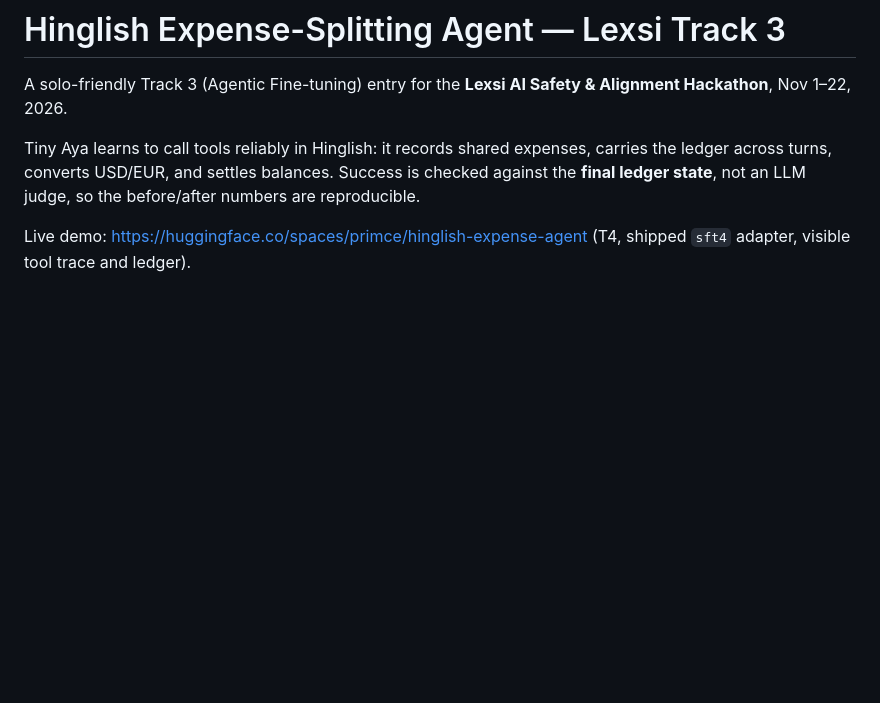
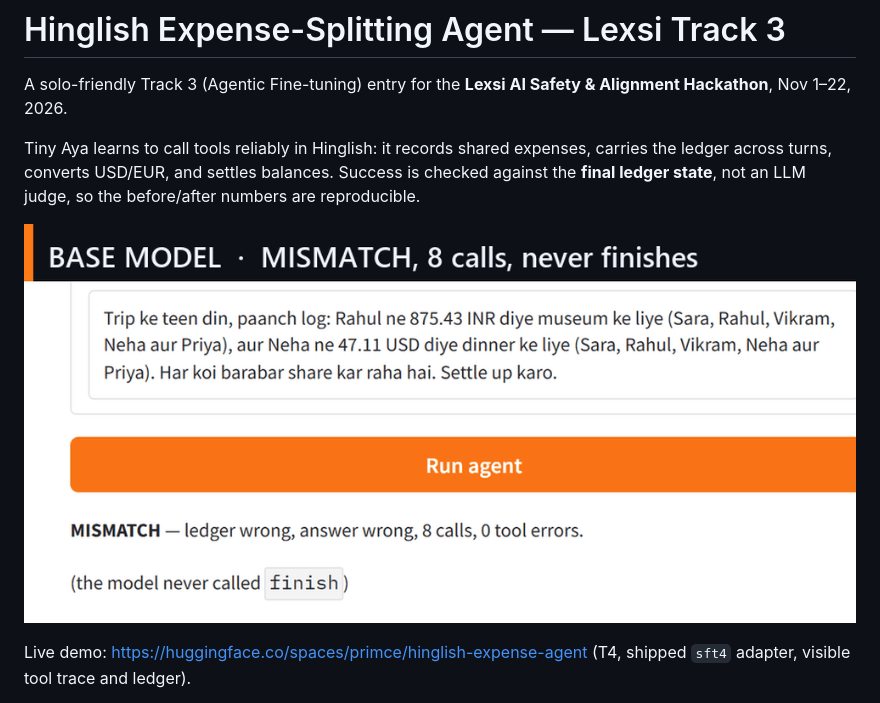
Before and after one commit to PRINCE2-AI/lexsi-agentic-hinglish, a Markdown page: README.md, the part around the change. Rendered like a GitHub page; pictures changed too: docs/demo_before_after.gif (added); blank space fills up the shorter version.

Commit message:
Show the before/after in the README
A judge scrolling the repo now sees the base model's MISMATCH and the shipped
adapter's matching ledger without opening the Space. Both frames are recorded
episodes from the shipped evaluation, replayed through the Space's frozen-run
panel.

```diff
--- a/README.md
+++ b/README.md
@@ -3,6 +3,8 @@
 A solo-friendly Track 3 (Agentic Fine-tuning) entry for the **Lexsi AI Safety & Alignment Hackathon**, Nov 1–22, 2026.
 
 Tiny Aya learns to call tools reliably in Hinglish: it records shared expenses, carries the ledger across turns, converts USD/EUR, and settles balances. Success is checked against the **final ledger state**, not an LLM judge, so the before/after numbers are reproducible.
+
+![Same task, same prompt, same weights. Base model: 8 calls, MISMATCH, never calls finish. Shipped adapter: ledger matches in 4 calls](docs/demo_before_after.gif)
 
 Live demo: https://huggingface.co/spaces/primce/hinglish-expense-agent (T4, shipped `sft4` adapter, visible tool trace and ledger).
 
```
